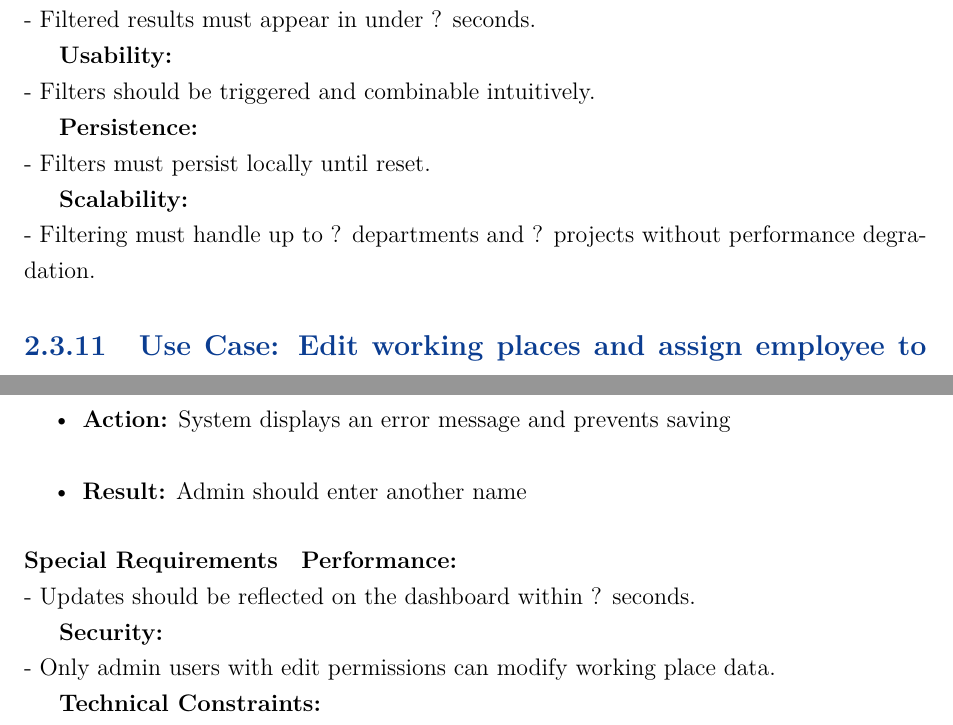
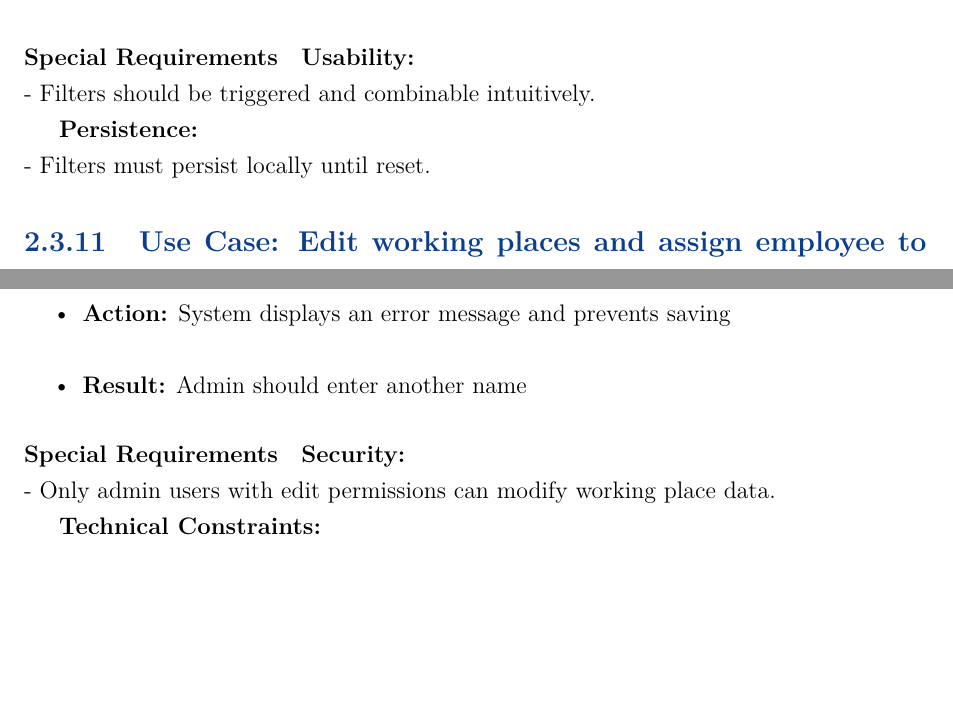
Before and after one commit to oliveira-andre-unilu/it_in_real_org_project, a LaTeX document (DOC/Deliverables/Project_blue_print/main_content.tex, which reads DOC/Deliverables/Project_blue_print/Attachments/UC-10.tex, DOC/Deliverables/Project_blue_print/Attachments/UC-11.tex): two parts of pages 31 and 32 of 48, joined at a grey line, cut at the place of the change, the shorter picture padded with empty space. Compiled offline with pdfLaTeX.

Commit message:
fix: fixed some small issues with the some use cases

```diff
--- a/DOC/Deliverables/Project_blue_print/Attachments/UC-10.tex
+++ b/DOC/Deliverables/Project_blue_print/Attachments/UC-10.tex
@@ -107,8 +107,8 @@ Flows)}\label{extensions-alternative-flows}
 
 \subsubsection{Special Requirements}\label{special-requirements}
 
-\textbf{Performance:}\\
-- Filtered results must appear in under ? seconds.
+% \textbf{Performance:}\\
+% - Filtered results must appear in under ? seconds.
 
 \textbf{Usability:}\\
 - Filters should be triggered and combinable intuitively.
@@ -116,6 +116,6 @@ Flows)}\label{extensions-alternative-flows}
 \textbf{Persistence:}\\
 - Filters must persist locally until reset.
 
-\textbf{Scalability:}\\
-- Filtering must handle up to ? departments and ? projects without
-performance degradation.
+% \textbf{Scalability:}\\
+% - Filtering must handle up to ? departments and ? projects without
+% performance degradation.
--- a/DOC/Deliverables/Project_blue_print/Attachments/UC-11.tex
+++ b/DOC/Deliverables/Project_blue_print/Attachments/UC-11.tex
@@ -105,8 +105,8 @@ Flows)}\label{extensions-alternative-flows}
 
 \subsubsection{Special Requirements}\label{special-requirements}
 
-\textbf{Performance:}\\
-- Updates should be reflected on the dashboard within ? seconds.
+% \textbf{Performance:}\\
+% - Updates should be reflected on the dashboard within ? seconds.
 
 \textbf{Security:}\\
 - Only admin users with edit permissions can modify working place data.
```
Also changed, not shown: DOC/Deliverables/Project_blue_print/Attachments/UC-12.tex (+1 -1 lines), DOC/Deliverables/Project_blue_print/main_content.pdf.
